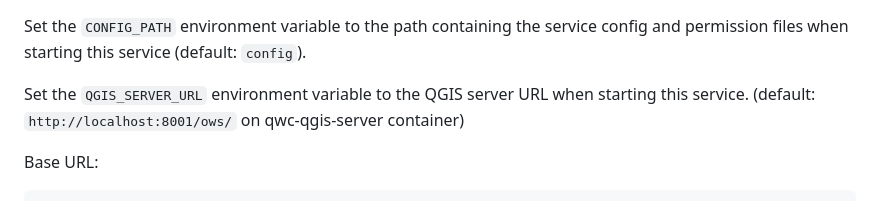
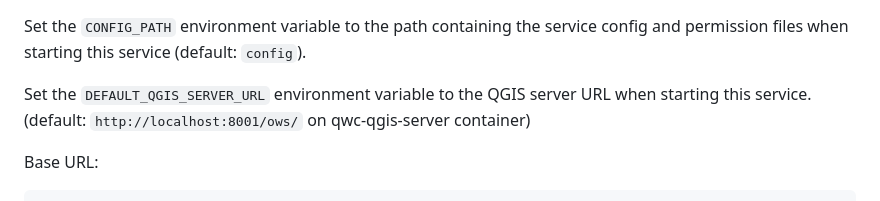
Before and after one commit to qwc-services/qwc-ogc-service, a Markdown page: README.md, the part around the change. GitHub-like rendering.

Commit message:
FIx incorrect variable name in README

```diff
--- a/README.md
+++ b/README.md
@@ -247,7 +247,7 @@ Usage
 
 Set the `CONFIG_PATH` environment variable to the path containing the service config and permission files when starting this service (default: `config`).
 
-Set the `QGIS_SERVER_URL` environment variable to the QGIS server URL
+Set the `DEFAULT_QGIS_SERVER_URL` environment variable to the QGIS server URL
 when starting this service. (default: `http://localhost:8001/ows/` on
 qwc-qgis-server container)
 
```
